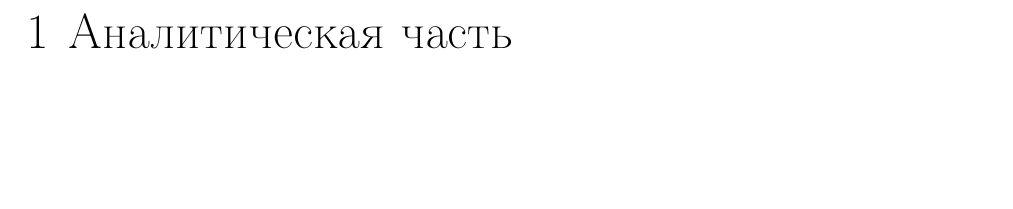
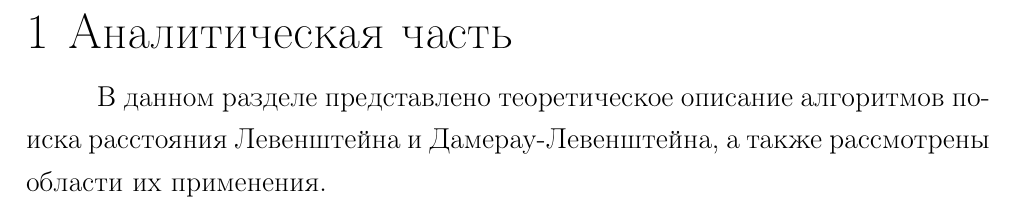
Before and after one commit to MyMiDiII/bmstu-aa, a LaTeX document (lab01/docs/tex/report.tex, which reads lab01/docs/tex/04-analytical.tex): part of page 5 of 5, cut so that both start at the same text, the shorter picture padded with empty space. Compiled offline with pdfLaTeX; a LaTeX package or settings file that is missing is left out.

Commit message:
ADD: analytical intro

```diff
--- a/lab01/docs/tex/04-analytical.tex
+++ b/lab01/docs/tex/04-analytical.tex
@@ -1 +1,3 @@
 \chapter{Аналитическая часть}
+
+В данном разделе представлено теоретическое описание алгоритмов поиска расстояния Левенштейна и Дамерау-Левенштейна, а также рассмотрены области их применения.
```
Also changed, not shown: lab01/docs/pdf/report.pdf.
